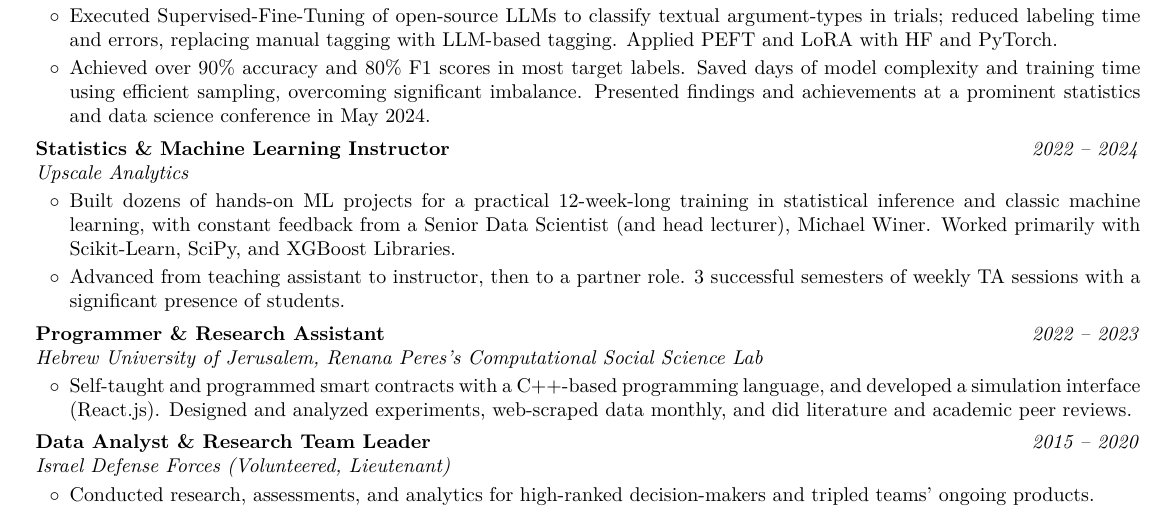
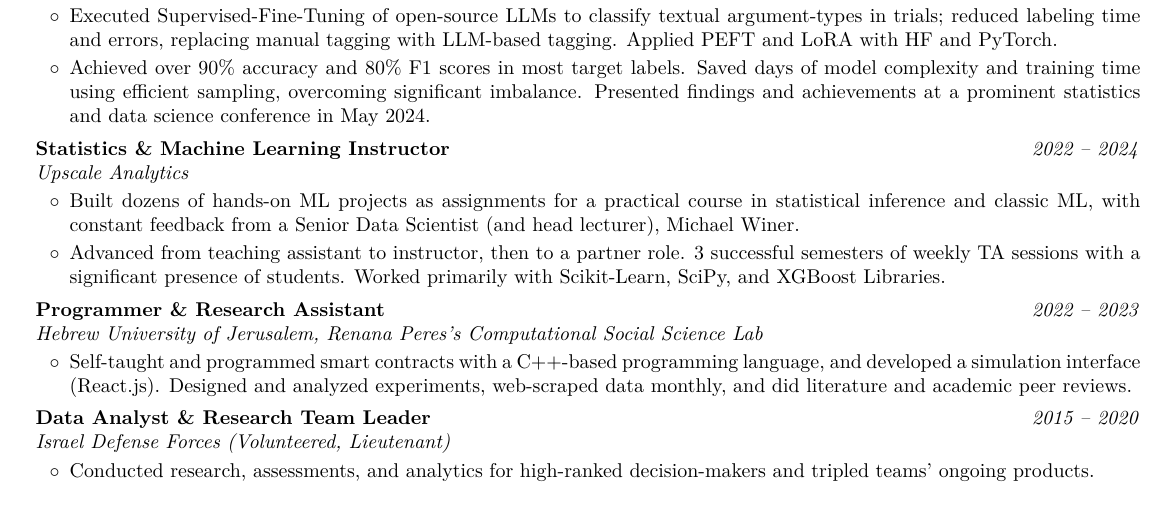
Before and after one commit to AvivGelfand/Resume, a LaTeX CV (Aviv_Gelfand_CV.tex): part of the page, cut so that both start at the same text. Compiled offline with pdfLaTeX.

Commit message:
Render the latest CV

```diff
--- a/Aviv_Gelfand_CV.tex
+++ b/Aviv_Gelfand_CV.tex
@@ -249,8 +249,8 @@
         \vspace{0.08 cm}
         \begin{onecolentry}
             \begin{highlights}
-                \item Built dozens of hands-on  ML projects for a practical 12-week-long training in statistical inference and classic machine learning, with constant feedback from a Senior Data Scientist (and head lecturer), Michael Winer. Worked primarily with Scikit-Learn, SciPy, and XGBoost Libraries.
-                \item Advanced from teaching assistant to instructor, then to a partner role. 3 successful semesters of weekly TA sessions with a significant presence of students.
+                \item Built dozens of hands-on  ML projects as assignments for a practical course in statistical inference and classic ML, with constant feedback from a Senior Data Scientist (and head lecturer), Michael Winer.
+                \item Advanced from teaching assistant to instructor, then to a partner role. 3 successful semesters of weekly TA sessions with a significant presence of students. Worked primarily with Scikit-Learn, SciPy, and XGBoost Libraries.
             \end{highlights}
         \end{onecolentry}
 
```
Also changed, not shown: Aviv_Gelfand_CV.pdf, Aviv_Gelfand_CV.png, README.md, 1 other file.
